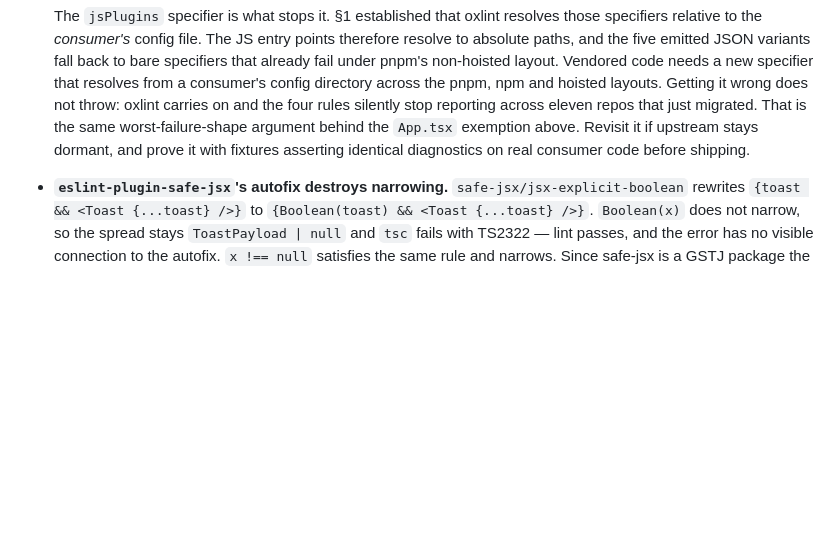
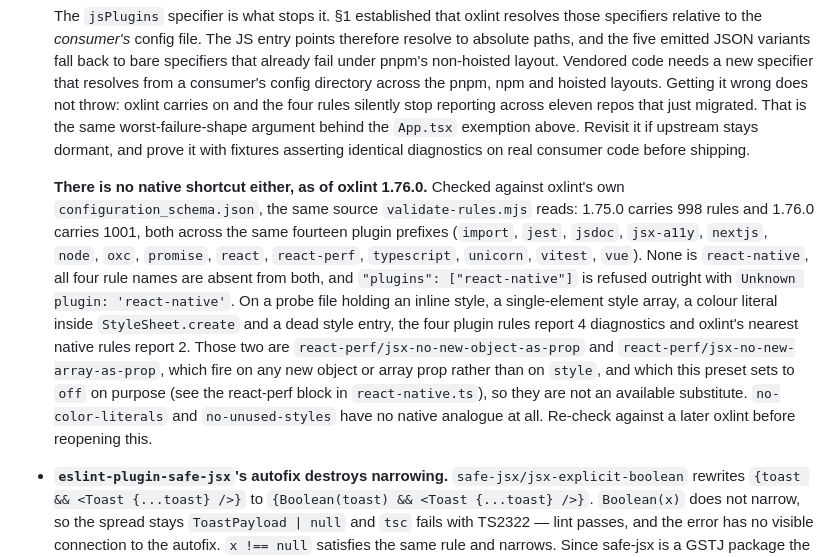
Before and after one commit to GSTJ/magic, a Markdown page: DECISIONS.md, the part around the change. GitHub-like rendering; blank space fills up the shorter version.

```diff
--- a/DECISIONS.md
+++ b/DECISIONS.md
@@ -782,6 +782,23 @@ consumers breaks this repo's own build first.
   prove it with fixtures asserting identical diagnostics on real consumer code
   before shipping.
 
+  **There is no native shortcut either, as of oxlint 1.76.0.** Checked against
+  oxlint's own `configuration_schema.json`, the same source `validate-rules.mjs`
+  reads: 1.75.0 carries 998 rules and 1.76.0 carries 1001, both across the same
+  fourteen plugin prefixes (`import`, `jest`, `jsdoc`, `jsx-a11y`, `nextjs`,
+  `node`, `oxc`, `promise`, `react`, `react-perf`, `typescript`, `unicorn`,
+  `vitest`, `vue`). None is `react-native`, all four rule names are absent from
+  both, and `"plugins": ["react-native"]` is refused outright with
+  `Unknown plugin: 'react-native'`. On a probe file holding an inline style, a
+  single-element style array, a colour literal inside `StyleSheet.create` and a
+  dead style entry, the four plugin rules report 4 diagnostics and oxlint's
+  nearest native rules report 2. Those two are `react-perf/jsx-no-new-object-as-prop`
+  and `react-perf/jsx-no-new-array-as-prop`, which fire on any new object or array
+  prop rather than on `style`, and which this preset sets to `off` on purpose (see
+  the react-perf block in `react-native.ts`), so they are not an available
+  substitute. `no-color-literals` and `no-unused-styles` have no native analogue
+  at all. Re-check against a later oxlint before reopening this.
+
 - **`eslint-plugin-safe-jsx`'s autofix destroys narrowing.**
   `safe-jsx/jsx-explicit-boolean` rewrites `{toast && <Toast {...toast} />}` to
   `{Boolean(toast) && <Toast {...toast} />}`. `Boolean(x)` does not narrow, so
```
Also changed, not shown: CHANGELOG.md (+22 -0 lines).
